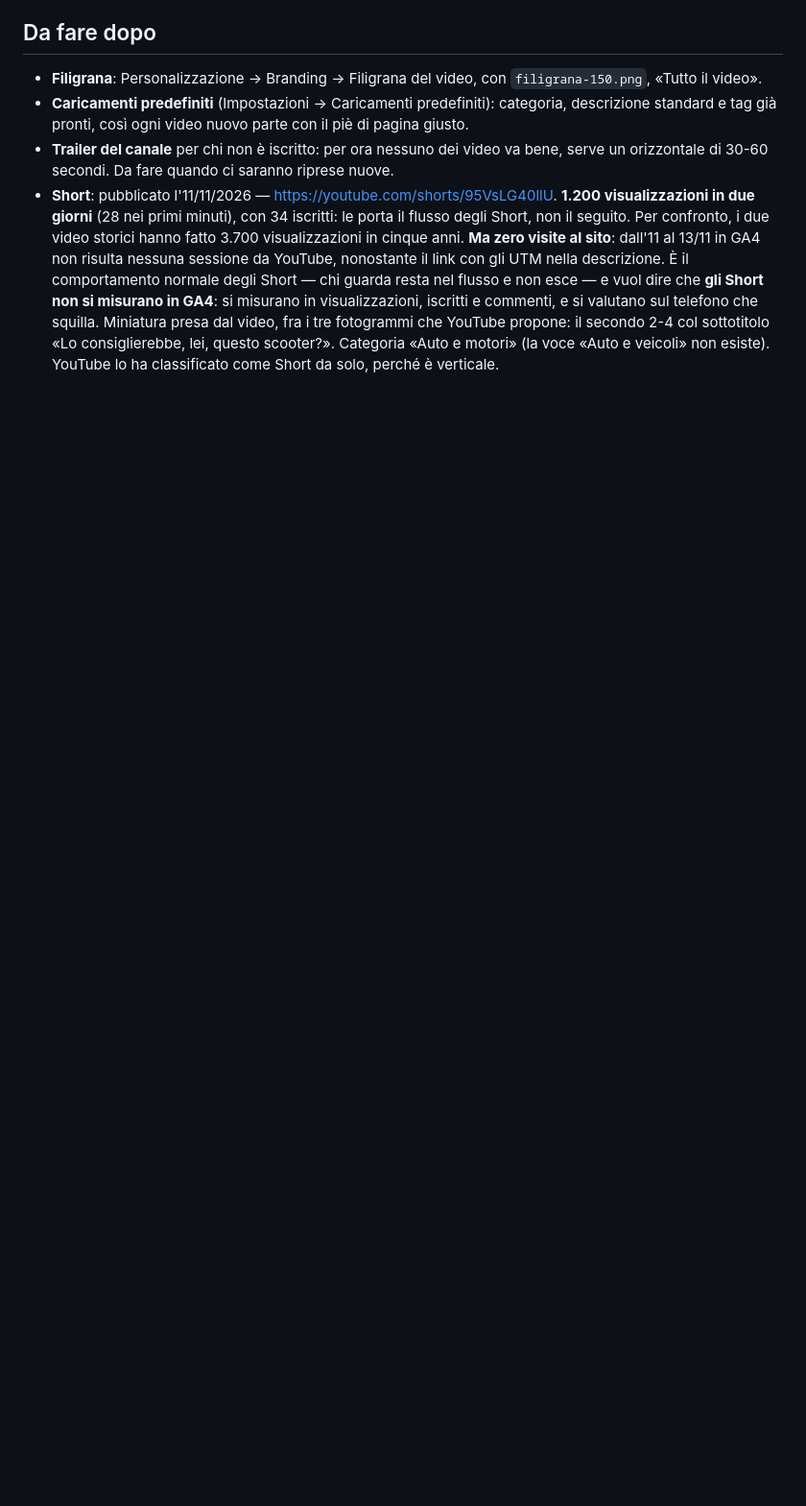
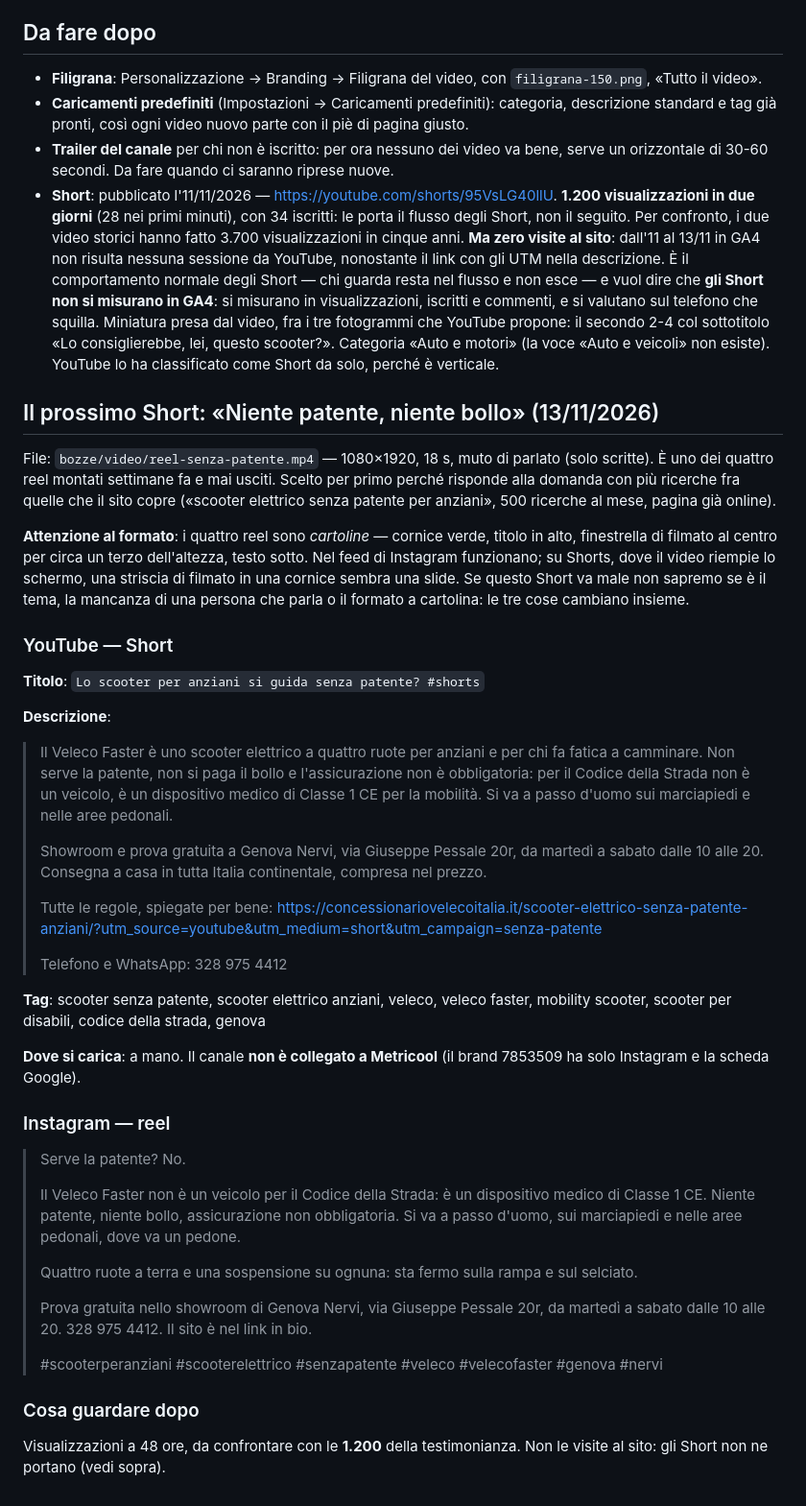
Before and after one commit to camerada/concessionariovelecoitalia, a Markdown page: seo/youtube.md, the part around the change. Shown at 96% size. Drawn GitHub-style; blank space fills up the shorter version.

Commit message:
Pronto il prossimo Short: «Niente patente, niente bollo»
Titolo, descrizione e tag per YouTube, didascalia per Instagram, e la
nota sul formato: i quattro reel pronti sono cartoline con una
finestrella di filmato, non video a tutto schermo, quindi un risultato
scarso non direbbe se e' il tema, la persona che manca o il formato.

Co-Authored-By: Claude Opus 5 <noreply@anthropic.com>
Claude-Session: https://claude.ai/code/session_01CAjD1Z8As2kYMzD33cLXMa

```diff
--- a/seo/youtube.md
+++ b/seo/youtube.md
@@ -307,3 +307,60 @@ secondi di durata).
   presa dal video, fra i tre fotogrammi che YouTube propone: il secondo 2-4 col sottotitolo
   «Lo consiglierebbe, lei, questo scooter?». Categoria «Auto e motori» (la voce «Auto e veicoli»
   non esiste). YouTube lo ha classificato come Short da solo, perché è verticale.
+
+## Il prossimo Short: «Niente patente, niente bollo» (13/11/2026)
+
+File: `bozze/video/reel-senza-patente.mp4` — 1080×1920, 18 s, muto di parlato (solo scritte).
+È uno dei quattro reel montati settimane fa e mai usciti. Scelto per primo perché risponde alla
+domanda con più ricerche fra quelle che il sito copre («scooter elettrico senza patente per
+anziani», 500 ricerche al mese, pagina già online).
+
+**Attenzione al formato**: i quattro reel sono *cartoline* — cornice verde, titolo in alto,
+finestrella di filmato al centro per circa un terzo dell'altezza, testo sotto. Nel feed di
+Instagram funzionano; su Shorts, dove il video riempie lo schermo, una striscia di filmato in una
+cornice sembra una slide. Se questo Short va male non sapremo se è il tema, la mancanza di una
+persona che parla o il formato a cartolina: le tre cose cambiano insieme.
+
+### YouTube — Short
+
+**Titolo**: `Lo scooter per anziani si guida senza patente? #shorts`
+
+**Descrizione**:
+
+> Il Veleco Faster è uno scooter elettrico a quattro ruote per anziani e per chi fa fatica a
+> camminare. Non serve la patente, non si paga il bollo e l'assicurazione non è obbligatoria: per
+> il Codice della Strada non è un veicolo, è un dispositivo medico di Classe 1 CE per la mobilità.
+> Si va a passo d'uomo sui marciapiedi e nelle aree pedonali.
+>
+> Showroom e prova gratuita a Genova Nervi, via Giuseppe Pessale 20r, da martedì a sabato dalle
+> 10 alle 20. Consegna a casa in tutta Italia continentale, compresa nel prezzo.
+>
+> Tutte le regole, spiegate per bene: https://concessionariovelecoitalia.it/scooter-elettrico-senza-patente-anziani/?utm_source=youtube&utm_medium=short&utm_campaign=senza-patente
+>
+> Telefono e WhatsApp: 328 975 4412
+
+**Tag**: scooter senza patente, scooter elettrico anziani, veleco, veleco faster, mobility
+scooter, scooter per disabili, codice della strada, genova
+
+**Dove si carica**: a mano. Il canale **non è collegato a Metricool** (il brand 7853509 ha solo
+Instagram e la scheda Google).
+
+### Instagram — reel
+
+> Serve la patente? No.
+>
+> Il Veleco Faster non è un veicolo per il Codice della Strada: è un dispositivo medico di Classe
+> 1 CE. Niente patente, niente bollo, assicurazione non obbligatoria. Si va a passo d'uomo, sui
+> marciapiedi e nelle aree pedonali, dove va un pedone.
+>
+> Quattro ruote a terra e una sospensione su ognuna: sta fermo sulla rampa e sul selciato.
+>
+> Prova gratuita nello showroom di Genova Nervi, via Giuseppe Pessale 20r, da martedì a sabato
+> dalle 10 alle 20. 328 975 4412. Il sito è nel link in bio.
+>
+> #scooterperanziani #scooterelettrico #senzapatente #veleco #velecofaster #genova #nervi
+
+### Cosa guardare dopo
+
+Visualizzazioni a 48 ore, da confrontare con le **1.200** della testimonianza. Non le visite al
+sito: gli Short non ne portano (vedi sopra).
```
